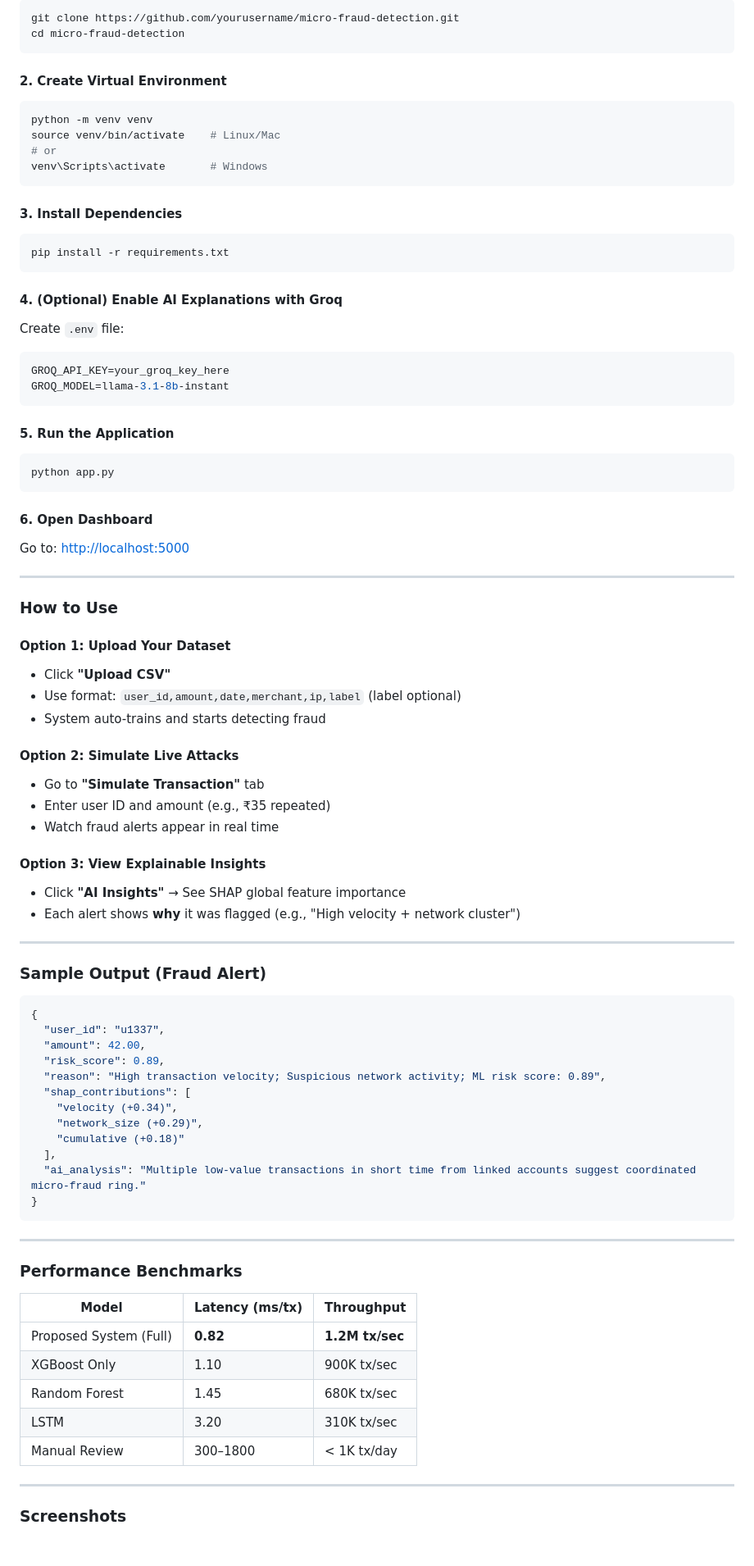
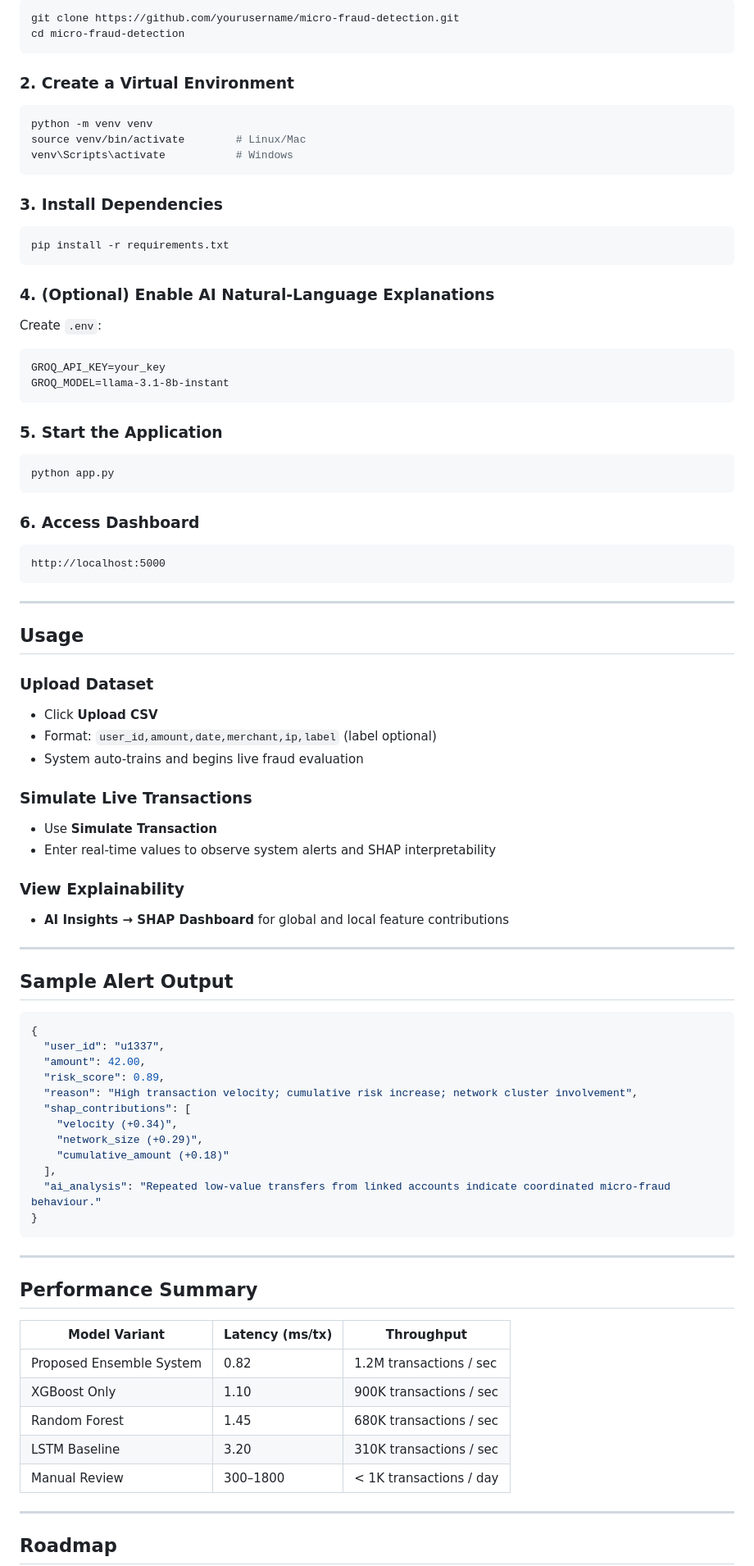
Before and after one commit to Divya-66/AI-based-Payment-based-Fraud-Detection, a Markdown page: README.md, the part around one of its changes. Shown at 82% size. GitHub-like rendering; blank space fills up the shorter version.

````diff
--- a/README.md
+++ b/README.md
@@ -76,84 +76,92 @@ git clone https://github.com/yourusername/micro-fraud-detection.git
 cd micro-fraud-detection
 ```
 
-#### 2. Create Virtual Environment
+### 2. Create a Virtual Environment
+
 ```bash
 python -m venv venv
-source venv/bin/activate    # Linux/Mac
-# or
-venv\Scripts\activate       # Windows
+source venv/bin/activate        # Linux/Mac
+venv\Scripts\activate           # Windows
 ```
 
-#### 3. Install Dependencies
+### 3. Install Dependencies
+
 ```bash
 pip install -r requirements.txt
 ```
 
-#### 4. (Optional) Enable AI Explanations with Groq
-Create `.env` file:
-```env
-GROQ_API_KEY=your_groq_key_here
+### 4. (Optional) Enable AI Natural-Language Explanations
+
+Create `.env`:
+
+```
+GROQ_API_KEY=your_key
 GROQ_MODEL=llama-3.1-8b-instant
 ```
 
-#### 5. Run the Application
+### 5. Start the Application
+
 ```bash
 python app.py
 ```
 
-#### 6. Open Dashboard
-Go to: [http://localhost:5000](http://localhost:5000)
+### 6. Access Dashboard
+
+```
+http://localhost:5000
+```
 
 ---
 
-### How to Use
+## Usage
 
-#### Option 1: Upload Your Dataset
-- Click **"Upload CSV"**
-- Use format: `user_id,amount,date,merchant,ip,label` (label optional)
-- System auto-trains and starts detecting fraud
+### Upload Dataset
 
-#### Option 2: Simulate Live Attacks
-- Go to **"Simulate Transaction"** tab
-- Enter user ID and amount (e.g., ₹35 repeated)
-- Watch fraud alerts appear in real time
+* Click **Upload CSV**
+* Format: `user_id,amount,date,merchant,ip,label` (label optional)
+* System auto-trains and begins live fraud evaluation
 
-#### Option 3: View Explainable Insights
-- Click **"AI Insights"** → See SHAP global feature importance
-- Each alert shows **why** it was flagged (e.g., "High velocity + network cluster")
+### Simulate Live Transactions
+
+* Use **Simulate Transaction**
+* Enter real-time values to observe system alerts and SHAP interpretability
+
+### View Explainability
+
+* **AI Insights → SHAP Dashboard** for global and local feature contributions
 
 ---
 
-### Sample Output (Fraud Alert)
+## Sample Alert Output
 
 ```json
 {
   "user_id": "u1337",
   "amount": 42.00,
   "risk_score": 0.89,
-  "reason": "High transaction velocity; Suspicious network activity; ML risk score: 0.89",
+  "reason": "High transaction velocity; cumulative risk increase; network cluster involvement",
   "shap_contributions": [
     "velocity (+0.34)",
     "network_size (+0.29)",
-    "cumulative (+0.18)"
+    "cumulative_amount (+0.18)"
   ],
-  "ai_analysis": "Multiple low-value transactions in short time from linked accounts suggest coordinated micro-fraud ring."
+  "ai_analysis": "Repeated low-value transfers from linked accounts indicate coordinated micro-fraud behaviour."
 }
 ```
 
 ---
 
-### Performance Benchmarks
+## Performance Summary
 
-| Model                        | Latency (ms/tx) | Throughput       |
-|-----------------------------|-----------------|------------------|
-| Proposed System (Full)      | **0.82**        | **1.2M tx/sec**  |
-| XGBoost Only                | 1.10            | 900K tx/sec      |
-| Random Forest               | 1.45            | 680K tx/sec      |
-| LSTM                        | 3.20            | 310K tx/sec      |
-| Manual Review               | 300–1800        | < 1K tx/day      |
+| Model Variant            | Latency (ms/tx) | Throughput              |
+| ------------------------ | --------------- | ----------------------- |
+| Proposed Ensemble System | 0.82            | 1.2M transactions / sec |
+| XGBoost Only             | 1.10            | 900K transactions / sec |
+| Random Forest            | 1.45            | 680K transactions / sec |
+| LSTM Baseline            | 3.20            | 310K transactions / sec |
+| Manual Review            | 300–1800        | < 1K transactions / day |
 
 ---
 
-### Screenshots
+## Roadmap
 
````
Also changed, not shown: other parts of README.md (+57 -76 lines).
